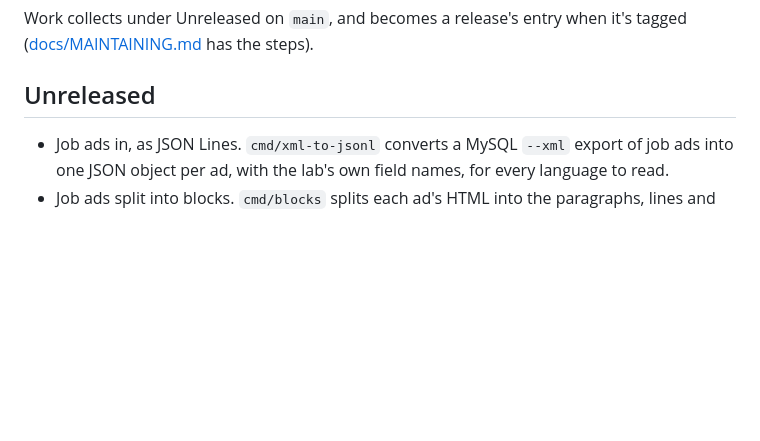
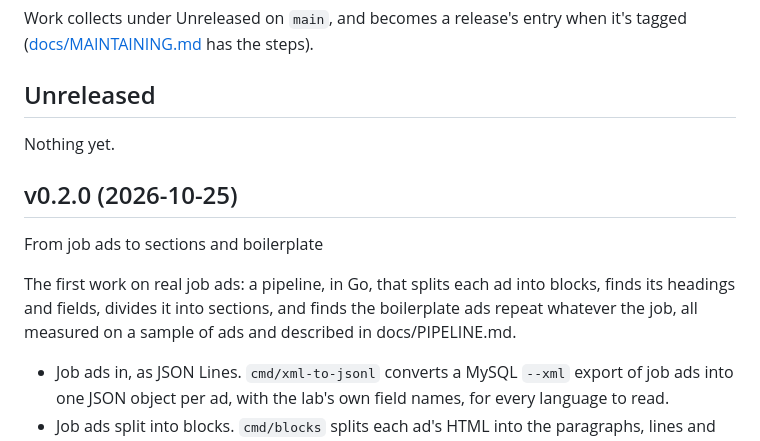
Before and after one commit to nukopian/jdc-lab, a Markdown page: CHANGELOG.md, the part around the change. Rendered like a GitHub page; blank space fills up the shorter version.

Commit message:
docs: v0.2.0's entry in the CHANGELOG
From job ads to sections and boilerplate.

Co-Authored-By: Claude Opus 5.5 <noreply@anthropic.com>

```diff
--- a/CHANGELOG.md
+++ b/CHANGELOG.md
@@ -11,6 +11,17 @@ when it's tagged ([docs/MAINTAINING.md](docs/MAINTAINING.md#releases)
 has the steps).
 
 ## Unreleased
+
+Nothing yet.
+
+## v0.2.0 (2026-10-25)
+
+From job ads to sections and boilerplate
+
+The first work on real job ads: a pipeline, in Go, that splits each ad
+into blocks, finds its headings and fields, divides it into sections,
+and finds the boilerplate ads repeat whatever the job, all measured on
+a sample of ads and described in docs/PIPELINE.md.
 
 - Job ads in, as JSON Lines. `cmd/xml-to-jsonl` converts a MySQL
   `--xml` export of job ads into one JSON object per ad, with the lab's
```
